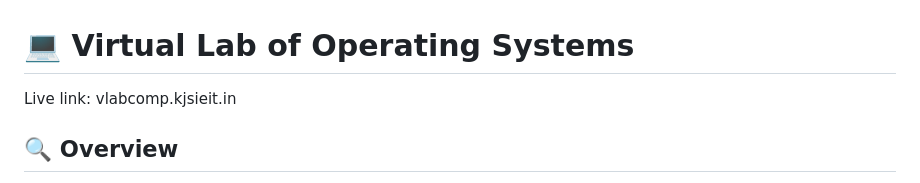
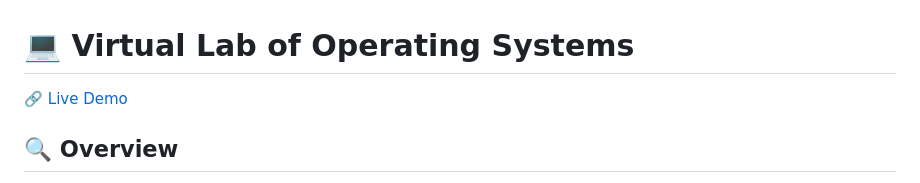
Before and after one commit to Kapil-Sunil-Bhatia/Virtual-Lab-of-Operating-System, a Markdown page: Readme.md, the part around the change. GitHub-like rendering.

```diff
--- a/Readme.md
+++ b/Readme.md
@@ -1,6 +1,8 @@
 
 # 💻 Virtual Lab of Operating Systems
-Live link: vlabcomp.kjsieit.in
+
+🔗 [Live Demo](https://vlabcomp.kjsieit.in/)
+
 ## 🔍 Overview
 
 The **Virtual Lab of Operating Systems** is a user-friendly web-based platform designed to help students and faculty understand key OS concepts through interactive simulations. It covers essential algorithms like Process Scheduling, Banker's Algorithm, Disk Scheduling, and Process Synchronization.
```
